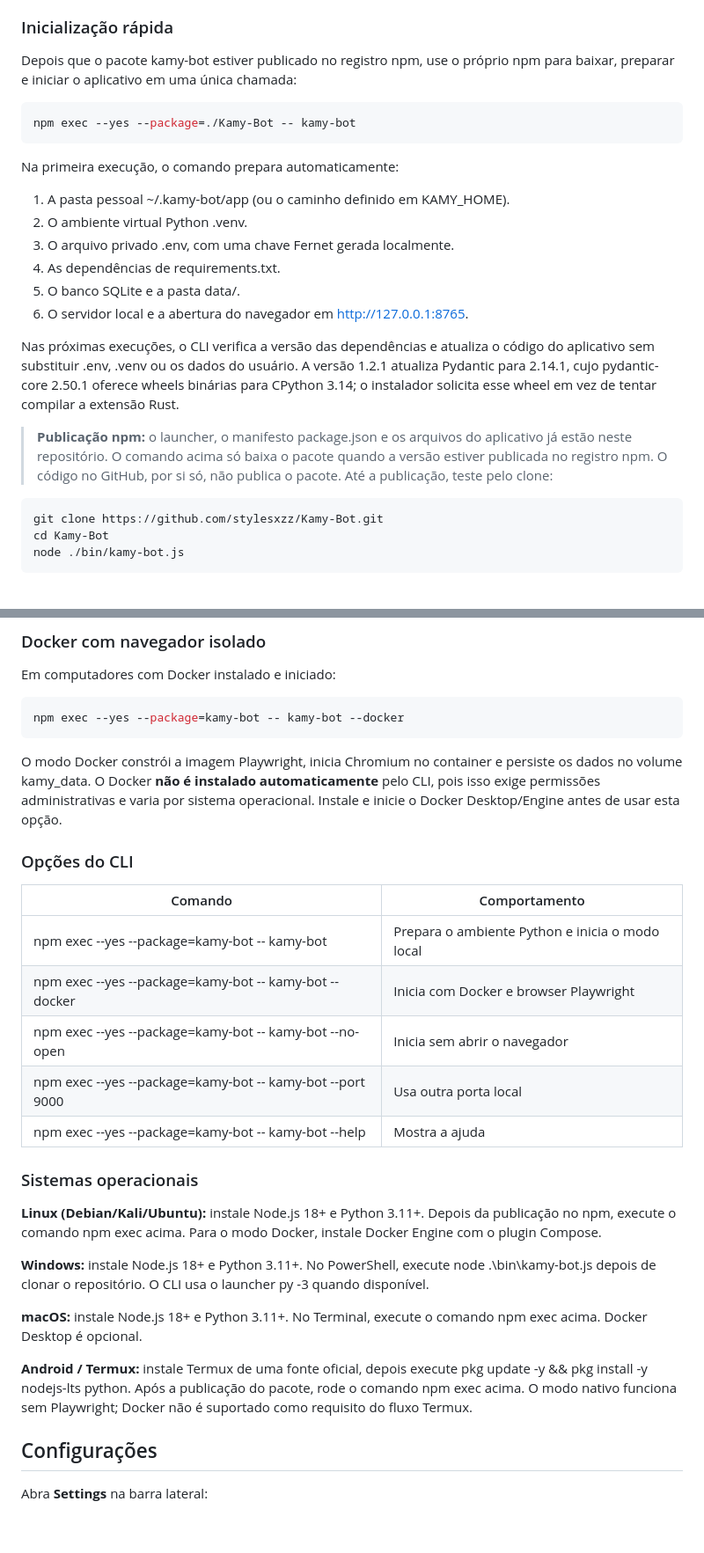
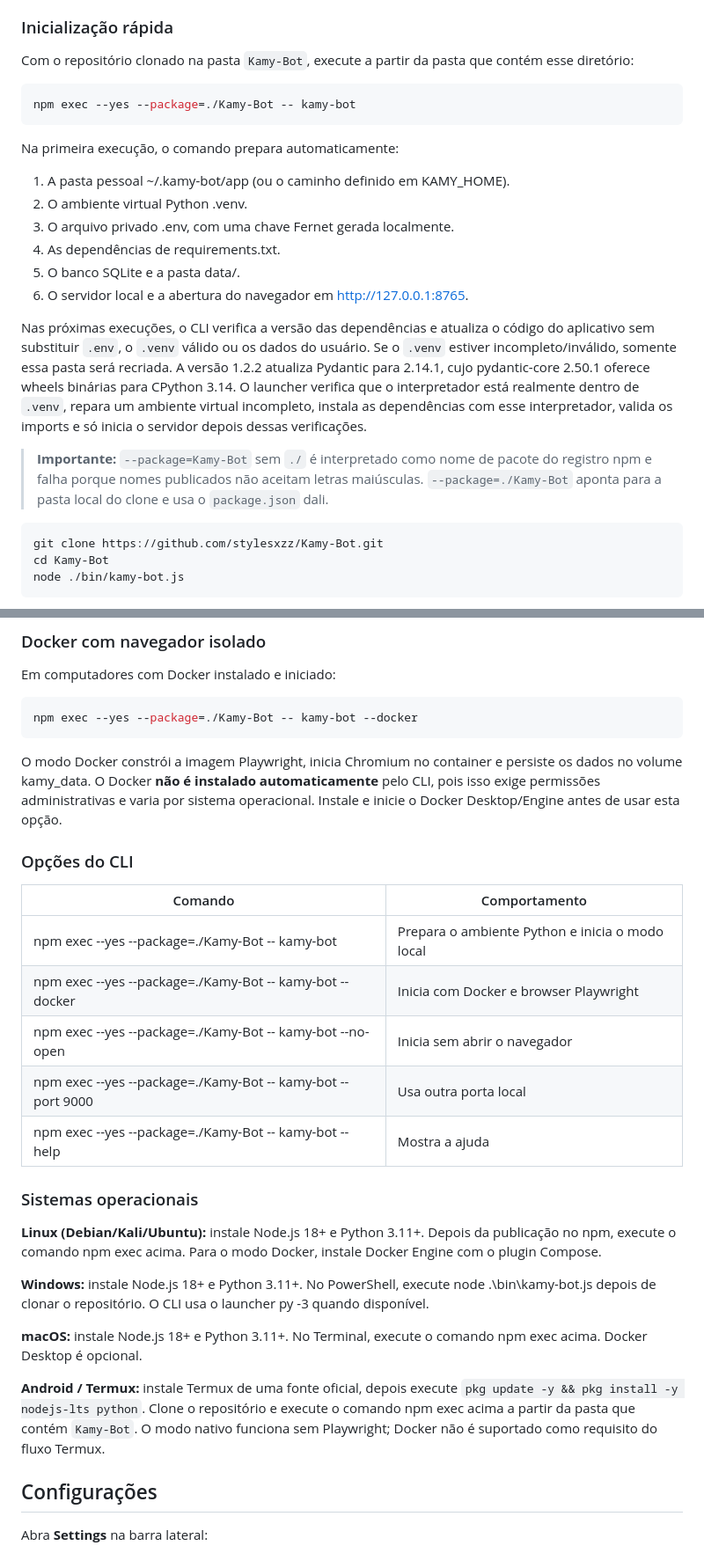
Before and after one commit to stylesxzz/Kamy-Bot, a Markdown page: README.md, 2 parts joined by grey strips. Shown at 88% size. Rendered like a GitHub page; blank space fills up the shorter version.

Commit message:
docs: clarify local npm exec command and venv setup

```diff
--- a/README.md
+++ b/README.md
@@ -63,7 +63,7 @@ O mascote foi redesenhado como uma estrela de quatro pontas, inspirado no símbo
 
 ### Inicialização rápida
 
-Depois que o pacote kamy-bot estiver publicado no registro npm, use o próprio npm para baixar, preparar e iniciar o aplicativo em uma única chamada:
+Com o repositório clonado na pasta `Kamy-Bot`, execute a partir da pasta que contém esse diretório:
 
 ~~~bash
 npm exec --yes --package=./Kamy-Bot -- kamy-bot
@@ -78,9 +78,9 @@ Na primeira execução, o comando prepara automaticamente:
 5. O banco SQLite e a pasta data/.
 6. O servidor local e a abertura do navegador em http://127.0.0.1:8765.
 
-Nas próximas execuções, o CLI verifica a versão das dependências e atualiza o código do aplicativo sem substituir .env, .venv ou os dados do usuário. A versão 1.2.1 atualiza Pydantic para 2.14.1, cujo pydantic-core 2.50.1 oferece wheels binárias para CPython 3.14; o instalador solicita esse wheel em vez de tentar compilar a extensão Rust.
+Nas próximas execuções, o CLI verifica a versão das dependências e atualiza o código do aplicativo sem substituir `.env`, o `.venv` válido ou os dados do usuário. Se o `.venv` estiver incompleto/inválido, somente essa pasta será recriada. A versão 1.2.2 atualiza Pydantic para 2.14.1, cujo pydantic-core 2.50.1 oferece wheels binárias para CPython 3.14. O launcher verifica que o interpretador está realmente dentro de `.venv`, repara um ambiente virtual incompleto, instala as dependências com esse interpretador, valida os imports e só inicia o servidor depois dessas verificações.
 
-> **Publicação npm:** o launcher, o manifesto package.json e os arquivos do aplicativo já estão neste repositório. O comando acima só baixa o pacote quando a versão estiver publicada no registro npm. O código no GitHub, por si só, não publica o pacote. Até a publicação, teste pelo clone:
+> **Importante:** `--package=Kamy-Bot` sem `./` é interpretado como nome de pacote do registro npm e falha porque nomes publicados não aceitam letras maiúsculas. `--package=./Kamy-Bot` aponta para a pasta local do clone e usa o `package.json` dali.
 
 ~~~bash
 git clone https://github.com/stylesxzz/Kamy-Bot.git
@@ -108,7 +108,7 @@ A versão antiga de Pydantic (2.11.4) puxava uma versão de `pydantic-core` com
 Em computadores com Docker instalado e iniciado:
 
 ~~~bash
-npm exec --yes --package=kamy-bot -- kamy-bot --docker
+npm exec --yes --package=./Kamy-Bot -- kamy-bot --docker
 ~~~
 
 O modo Docker constrói a imagem Playwright, inicia Chromium no container e persiste os dados no volume kamy_data. O Docker **não é instalado automaticamente** pelo CLI, pois isso exige permissões administrativas e varia por sistema operacional. Instale e inicie o Docker Desktop/Engine antes de usar esta opção.
@@ -117,11 +117,11 @@ O modo Docker constrói a imagem Playwright, inicia Chromium no container e pers
 
 | Comando | Comportamento |
 |---|---|
-| npm exec --yes --package=kamy-bot -- kamy-bot | Prepara o ambiente Python e inicia o modo local |
-| npm exec --yes --package=kamy-bot -- kamy-bot --docker | Inicia com Docker e browser Playwright |
-| npm exec --yes --package=kamy-bot -- kamy-bot --no-open | Inicia sem abrir o navegador |
-| npm exec --yes --package=kamy-bot -- kamy-bot --port 9000 | Usa outra porta local |
-| npm exec --yes --package=kamy-bot -- kamy-bot --help | Mostra a ajuda |
+| npm exec --yes --package=./Kamy-Bot -- kamy-bot | Prepara o ambiente Python e inicia o modo local |
+| npm exec --yes --package=./Kamy-Bot -- kamy-bot --docker | Inicia com Docker e browser Playwright |
+| npm exec --yes --package=./Kamy-Bot -- kamy-bot --no-open | Inicia sem abrir o navegador |
+| npm exec --yes --package=./Kamy-Bot -- kamy-bot --port 9000 | Usa outra porta local |
+| npm exec --yes --package=./Kamy-Bot -- kamy-bot --help | Mostra a ajuda |
 
 ### Sistemas operacionais
 
@@ -131,7 +131,7 @@ O modo Docker constrói a imagem Playwright, inicia Chromium no container e pers
 
 **macOS:** instale Node.js 18+ e Python 3.11+. No Terminal, execute o comando npm exec acima. Docker Desktop é opcional.
 
-**Android / Termux:** instale Termux de uma fonte oficial, depois execute pkg update -y && pkg install -y nodejs-lts python. Após a publicação do pacote, rode o comando npm exec acima. O modo nativo funciona sem Playwright; Docker não é suportado como requisito do fluxo Termux.
+**Android / Termux:** instale Termux de uma fonte oficial, depois execute `pkg update -y && pkg install -y nodejs-lts python`. Clone o repositório e execute o comando npm exec acima a partir da pasta que contém `Kamy-Bot`. O modo nativo funciona sem Playwright; Docker não é suportado como requisito do fluxo Termux.
 
 ## Configurações
 
```
